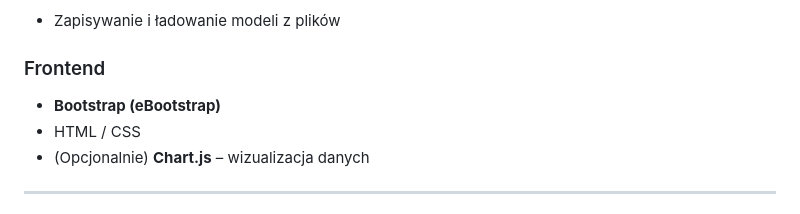
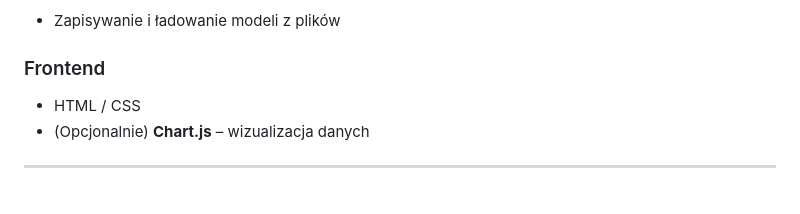
Before and after one commit to Jacek-Prokop1/Customer_analysis, a Markdown page: README.md, the part around the change. Rendered like a GitHub page.

Commit message:
Remove Bootstrap mention from README

```diff
--- a/README.md
+++ b/README.md
@@ -48,7 +48,6 @@ Dane i predykcje są dostępne w przejrzystym panelu webowym dla analityków i a
 
 ### Frontend
 
-* **Bootstrap (eBootstrap)**
 * HTML / CSS
 * (Opcjonalnie) **Chart.js** – wizualizacja danych
 
```
